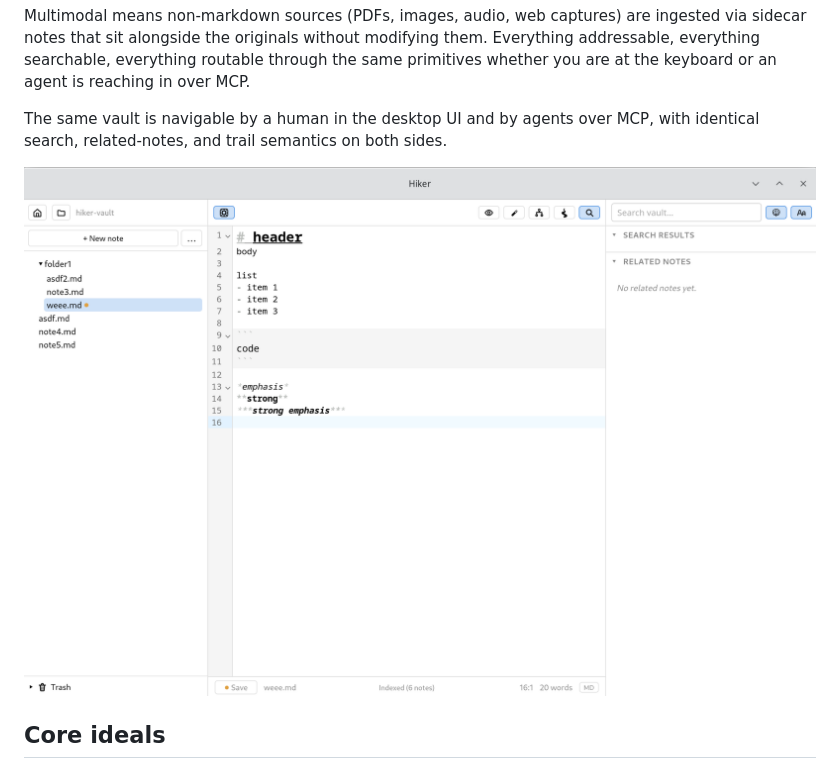
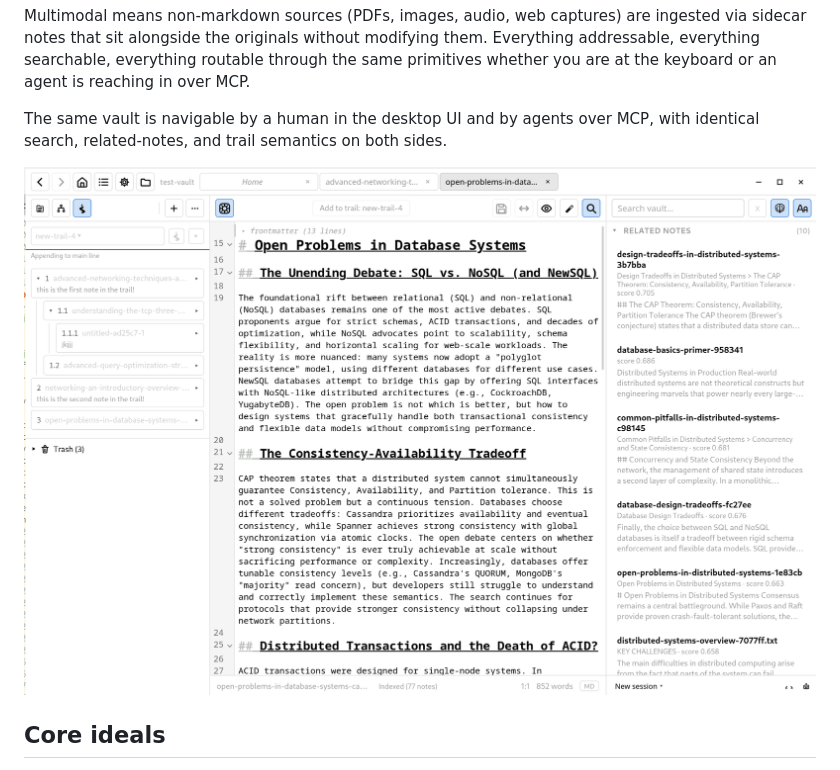
Before and after one commit to bobbyplubell/hiker, a Markdown page: README.md, the part around the change. Drawn GitHub-style; pictures changed too: images/screenshot_2.png (added).

Commit message:
update screenshot

```diff
--- a/README.md
+++ b/README.md
@@ -18,7 +18,7 @@ Multimodal means non-markdown sources (PDFs, images, audio, web captures) are in
 The same vault is navigable by a human in the desktop UI and by agents over MCP, with identical search, related-notes, and trail semantics on both sides.
 
 <p align="center">
-  <img src="images/screenshot_1.png" alt="Hiker editor with sidebar tree, live-preview markdown, and discovery panel" width="900">
+  <img src="images/screenshot_2.png" alt="Hiker editor with sidebar tree, live-preview markdown, and discovery panel" width="900">
 </p>
 
 
```
